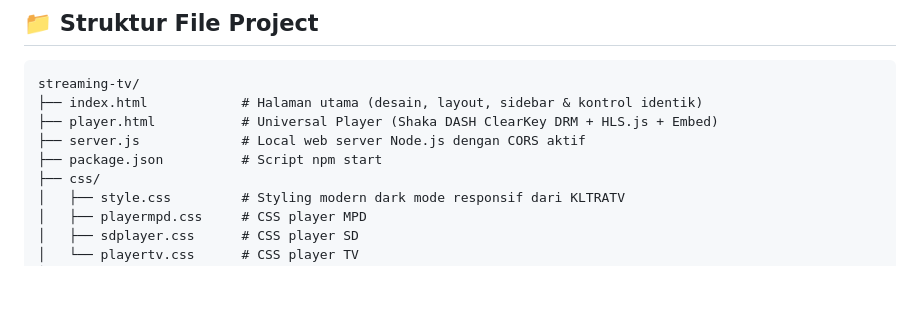
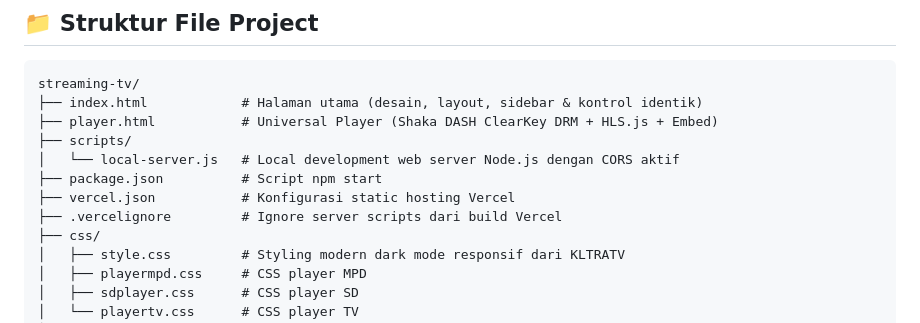
Before and after one commit to mustamid197-spec/streamingTV, a Markdown page: README.md, the part around the change. Rendered like a GitHub page; blank space fills up the shorter version.

Commit message:
Update README with scripts structure and vercel configs

```diff
--- a/README.md
+++ b/README.md
@@ -65,8 +65,11 @@ Pada project ini, proteksi tersebut telah di-bypass secara bersih, sehingga web
 streaming-tv/
 ├── index.html            # Halaman utama (desain, layout, sidebar & kontrol identik)
 ├── player.html           # Universal Player (Shaka DASH ClearKey DRM + HLS.js + Embed)
-├── server.js             # Local web server Node.js dengan CORS aktif
+├── scripts/
+│   └── local-server.js   # Local development web server Node.js dengan CORS aktif
 ├── package.json          # Script npm start
+├── vercel.json           # Konfigurasi static hosting Vercel
+├── .vercelignore         # Ignore server scripts dari build Vercel
 ├── css/
 │   ├── style.css         # Styling modern dark mode responsif dari KLTRATV
 │   ├── playermpd.css     # CSS player MPD
```
